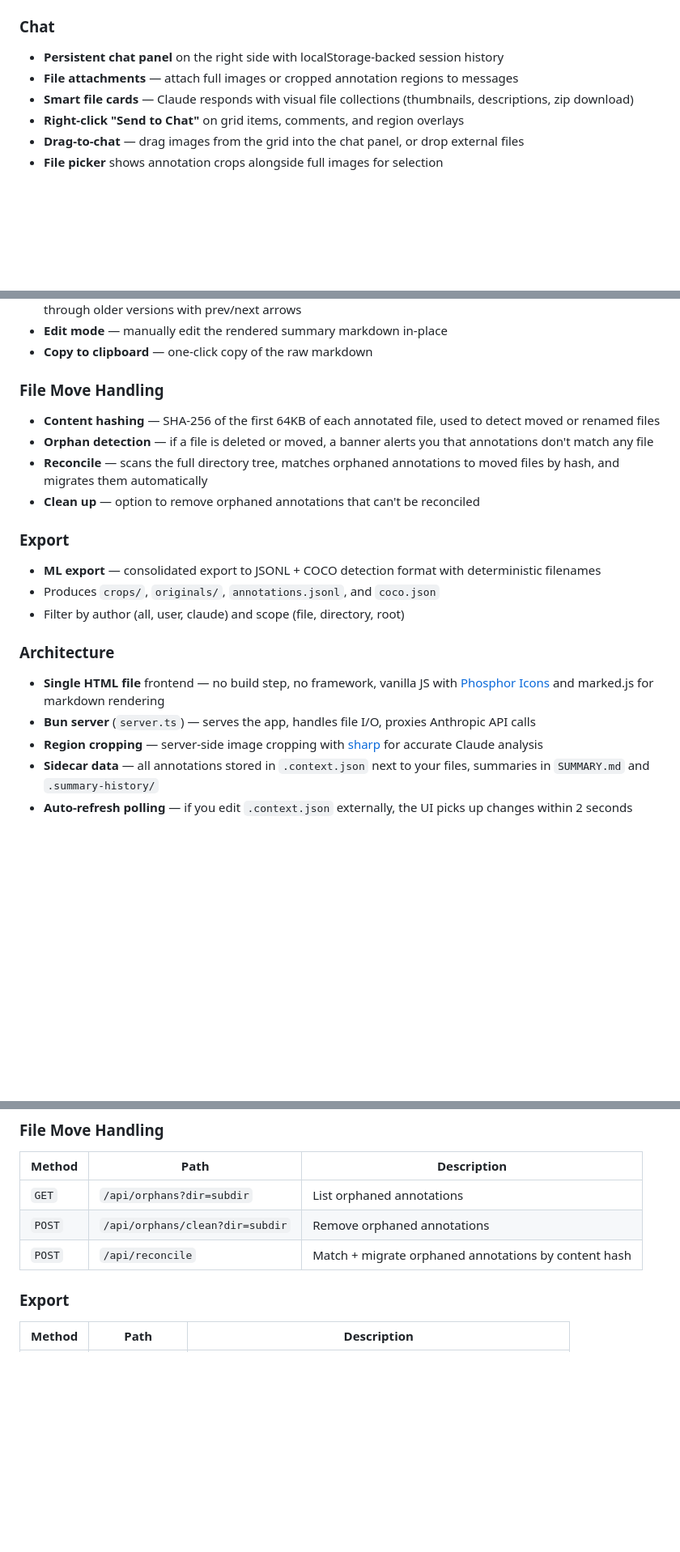
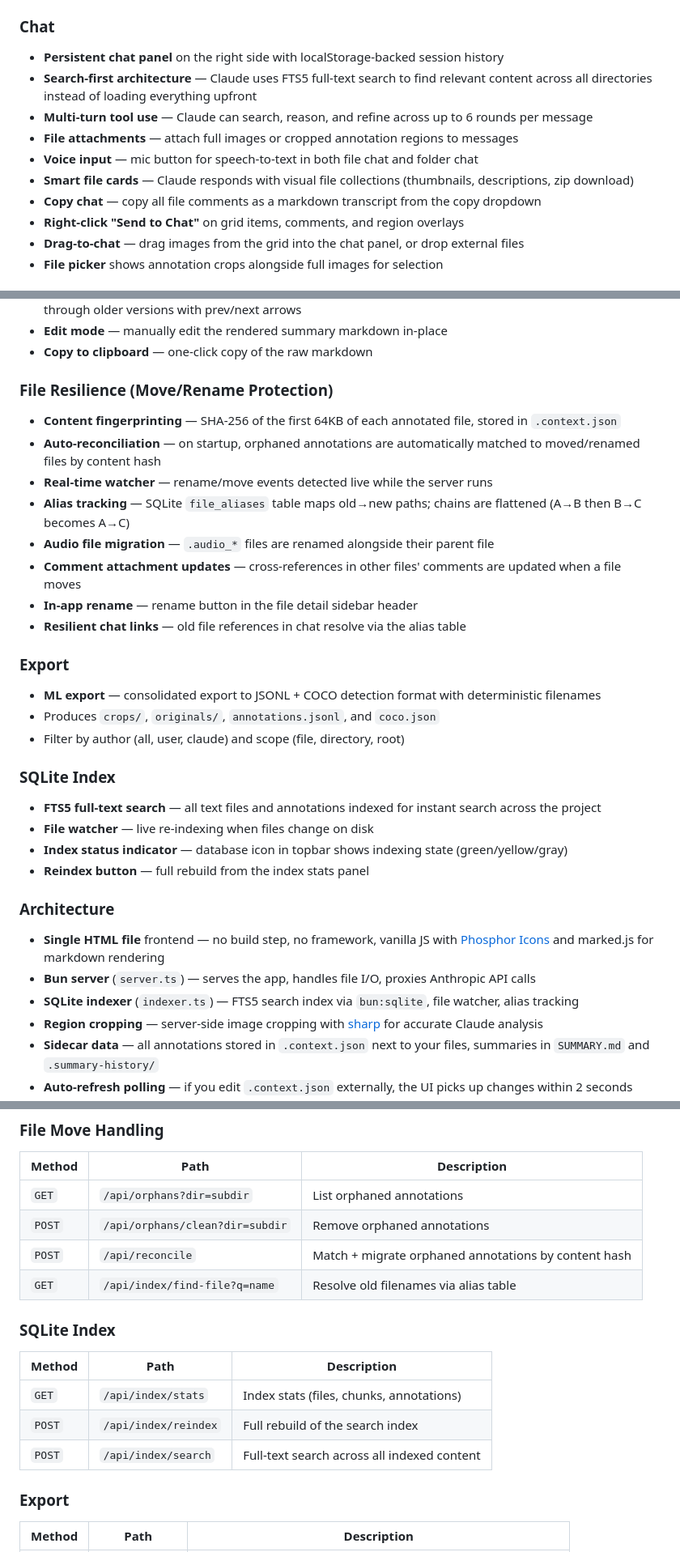
Before and after one commit to jakefleming/conan, a Markdown page: README.md, 3 parts joined by grey strips. Shown at 81% size. Rendered like a GitHub page; blank space fills up the shorter version.

Commit message:
Update README with SQLite index, file resilience, search-first chat, and new API endpoints
Co-Authored-By: Claude Opus 4.6 (1M context) <noreply@anthropic.com>

```diff
--- a/README.md
+++ b/README.md
@@ -39,8 +39,12 @@ Your session folder should contain the images, PDFs, or documents you want to an
 
 ### Chat
 - **Persistent chat panel** on the right side with localStorage-backed session history
+- **Search-first architecture** — Claude uses FTS5 full-text search to find relevant content across all directories instead of loading everything upfront
+- **Multi-turn tool use** — Claude can search, reason, and refine across up to 6 rounds per message
 - **File attachments** — attach full images or cropped annotation regions to messages
+- **Voice input** — mic button for speech-to-text in both file chat and folder chat
 - **Smart file cards** — Claude responds with visual file collections (thumbnails, descriptions, zip download)
+- **Copy chat** — copy all file comments as a markdown transcript from the copy dropdown
 - **Right-click "Send to Chat"** on grid items, comments, and region overlays
 - **Drag-to-chat** — drag images from the grid into the chat panel, or drop external files
 - **File picker** shows annotation crops alongside full images for selection
@@ -55,20 +59,31 @@ Your session folder should contain the images, PDFs, or documents you want to an
 - **Edit mode** — manually edit the rendered summary markdown in-place
 - **Copy to clipboard** — one-click copy of the raw markdown
 
-### File Move Handling
-- **Content hashing** — SHA-256 of the first 64KB of each annotated file, used to detect moved or renamed files
-- **Orphan detection** — if a file is deleted or moved, a banner alerts you that annotations don't match any file
-- **Reconcile** — scans the full directory tree, matches orphaned annotations to moved files by hash, and migrates them automatically
-- **Clean up** — option to remove orphaned annotations that can't be reconciled
+### File Resilience (Move/Rename Protection)
+- **Content fingerprinting** — SHA-256 of the first 64KB of each annotated file, stored in `.context.json`
+- **Auto-reconciliation** — on startup, orphaned annotations are automatically matched to moved/renamed files by content hash
+- **Real-time watcher** — rename/move events detected live while the server runs
+- **Alias tracking** — SQLite `file_aliases` table maps old→new paths; chains are flattened (A→B then B→C becomes A→C)
+- **Audio file migration** — `.audio_*` files are renamed alongside their parent file
+- **Comment attachment updates** — cross-references in other files' comments are updated when a file moves
+- **In-app rename** — rename button in the file detail sidebar header
+- **Resilient chat links** — old file references in chat resolve via the alias table
 
 ### Export
 - **ML export** — consolidated export to JSONL + COCO detection format with deterministic filenames
 - Produces `crops/`, `originals/`, `annotations.jsonl`, and `coco.json`
 - Filter by author (all, user, claude) and scope (file, directory, root)
 
+### SQLite Index
+- **FTS5 full-text search** — all text files and annotations indexed for instant search across the project
+- **File watcher** — live re-indexing when files change on disk
+- **Index status indicator** — database icon in topbar shows indexing state (green/yellow/gray)
+- **Reindex button** — full rebuild from the index stats panel
+
 ### Architecture
 - **Single HTML file** frontend — no build step, no framework, vanilla JS with [Phosphor Icons](https://phosphoricons.com/) and marked.js for markdown rendering
 - **Bun server** (`server.ts`) — serves the app, handles file I/O, proxies Anthropic API calls
+- **SQLite indexer** (`indexer.ts`) — FTS5 search index via `bun:sqlite`, file watcher, alias tracking
 - **Region cropping** — server-side image cropping with [sharp](https://sharp.pixelplumbing.com/) for accurate Claude analysis
 - **Sidecar data** — all annotations stored in `.context.json` next to your files, summaries in `SUMMARY.md` and `.summary-history/`
 - **Auto-refresh polling** — if you edit `.context.json` externally, the UI picks up changes within 2 seconds
@@ -160,6 +177,15 @@ your-session-folder/
 | `GET` | `/api/orphans?dir=subdir` | List orphaned annotations |
 | `POST` | `/api/orphans/clean?dir=subdir` | Remove orphaned annotations |
 | `POST` | `/api/reconcile` | Match + migrate orphaned annotations by content hash |
+| `GET` | `/api/index/find-file?q=name` | Resolve old filenames via alias table |
+
+### SQLite Index
+
+| Method | Path | Description |
+|--------|------|-------------|
+| `GET` | `/api/index/stats` | Index stats (files, chunks, annotations) |
+| `POST` | `/api/index/reindex` | Full rebuild of the search index |
+| `POST` | `/api/index/search` | Full-text search across all indexed content |
 
 ### Export
 
```
Also changed, not shown: other parts of README.md (+2 -0 lines).
